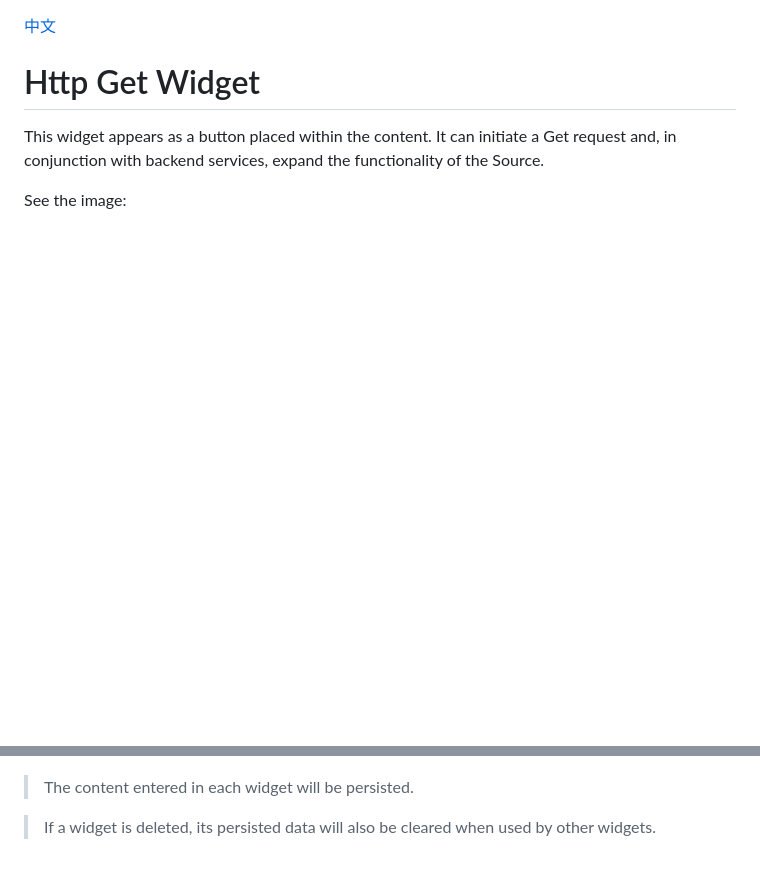
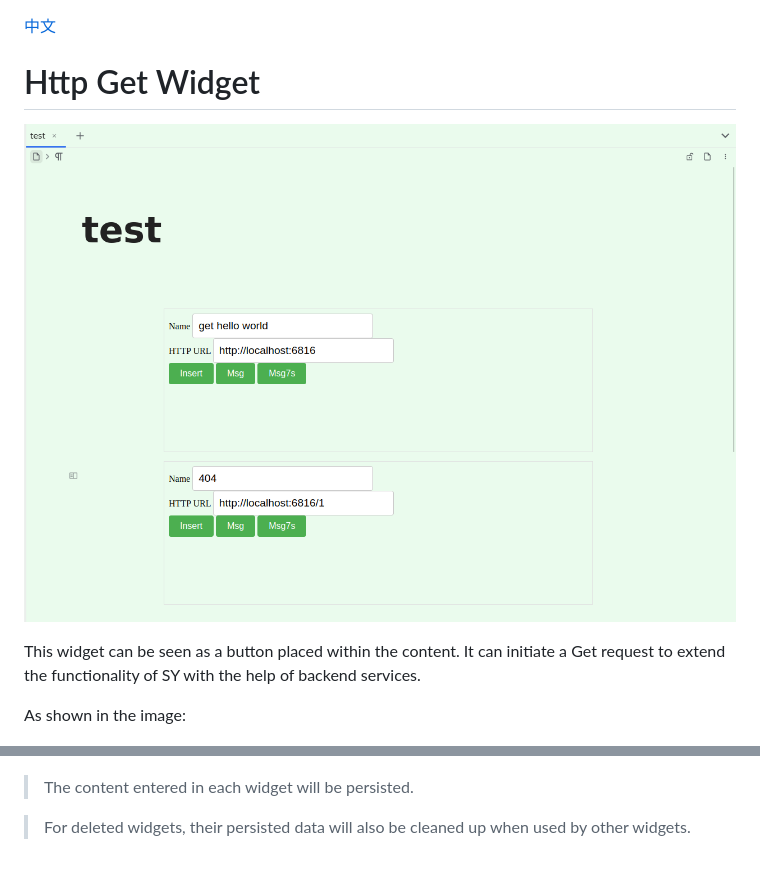
Before and after one commit to IAliceBobI/sy-httpget-widget, a Markdown page: README.md, 2 parts joined by grey strips. GitHub-like rendering; pictures changed too: preview-2.png (added); blank space fills up the shorter version.

```diff
--- a/README.md
+++ b/README.md
@@ -2,12 +2,14 @@
 
 # Http Get Widget
 
-This widget appears as a button placed within the content. It can initiate a Get request and, in conjunction with backend services, expand the functionality of the Source.
+![preview](./preview-2.png)
 
-See the image:
+This widget can be seen as a button placed within the content. It can initiate a Get request to extend the functionality of SY with the help of backend services.
+
+As shown in the image:
 
 ![preview](./preview.png)
 
 > The content entered in each widget will be persisted.
 
-> If a widget is deleted, its persisted data will also be cleared when used by other widgets.
+> For deleted widgets, their persisted data will also be cleaned up when used by other widgets.
```
Also changed, not shown: README_zh_CN.md (+4 -2 lines), 2 other files.
